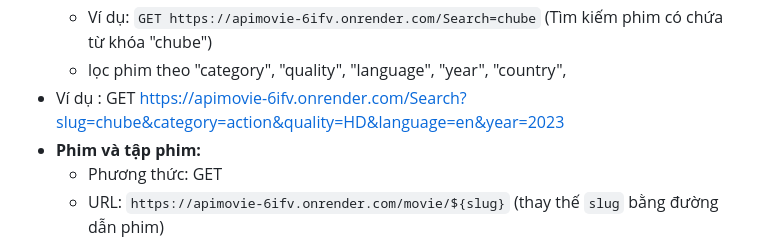
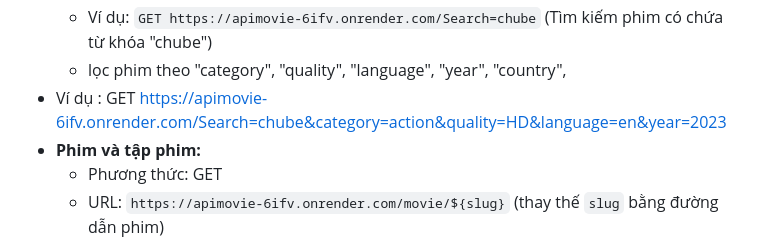
Before and after one commit to al1103/apiMovie, a Markdown page: README.md, the part around the change. GitHub-like rendering.

```diff
--- a/README.md
+++ b/README.md
@@ -56,7 +56,7 @@ filterContent();
         "language",
         "year",
         "country",
-- Ví dụ : GET https://apimovie-6ifv.onrender.com/Search?slug=chube&category=action&quality=HD&language=en&year=2023
+- Ví dụ : GET https://apimovie-6ifv.onrender.com/Search=chube&category=action&quality=HD&language=en&year=2023
 - **Phim và tập phim:**
     - Phương thức: GET
     - URL: `https://apimovie-6ifv.onrender.com/movie/${slug}` (thay thế `slug` bằng đường dẫn phim)
```
